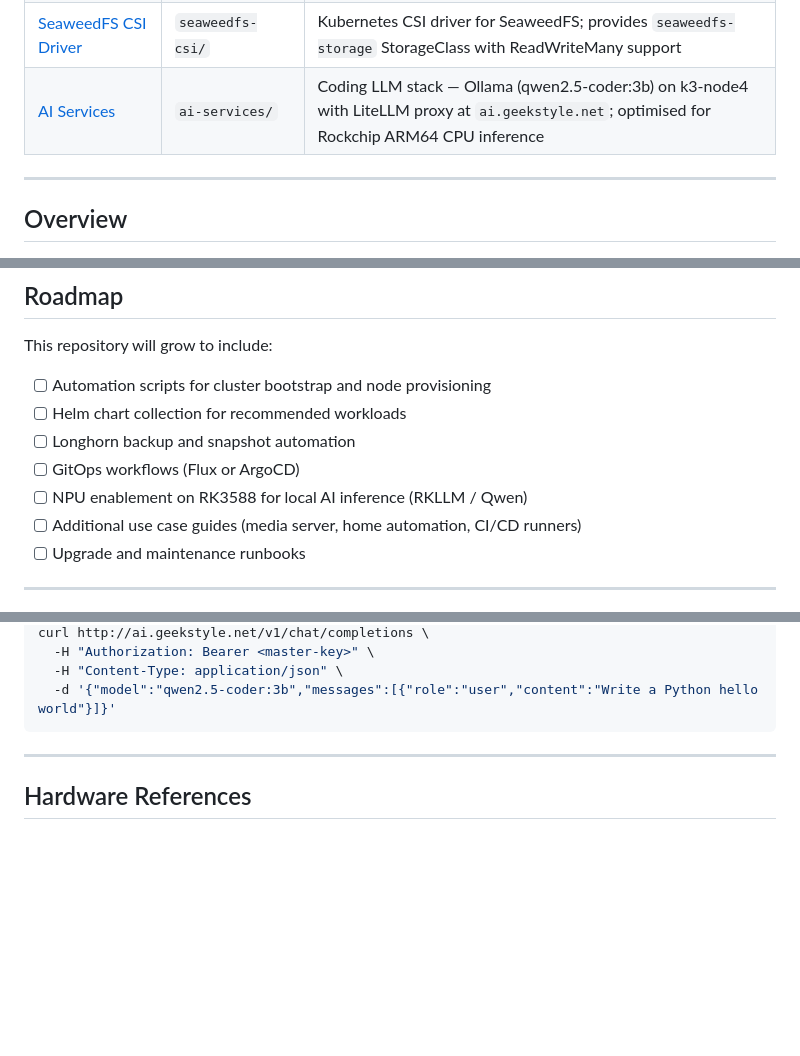
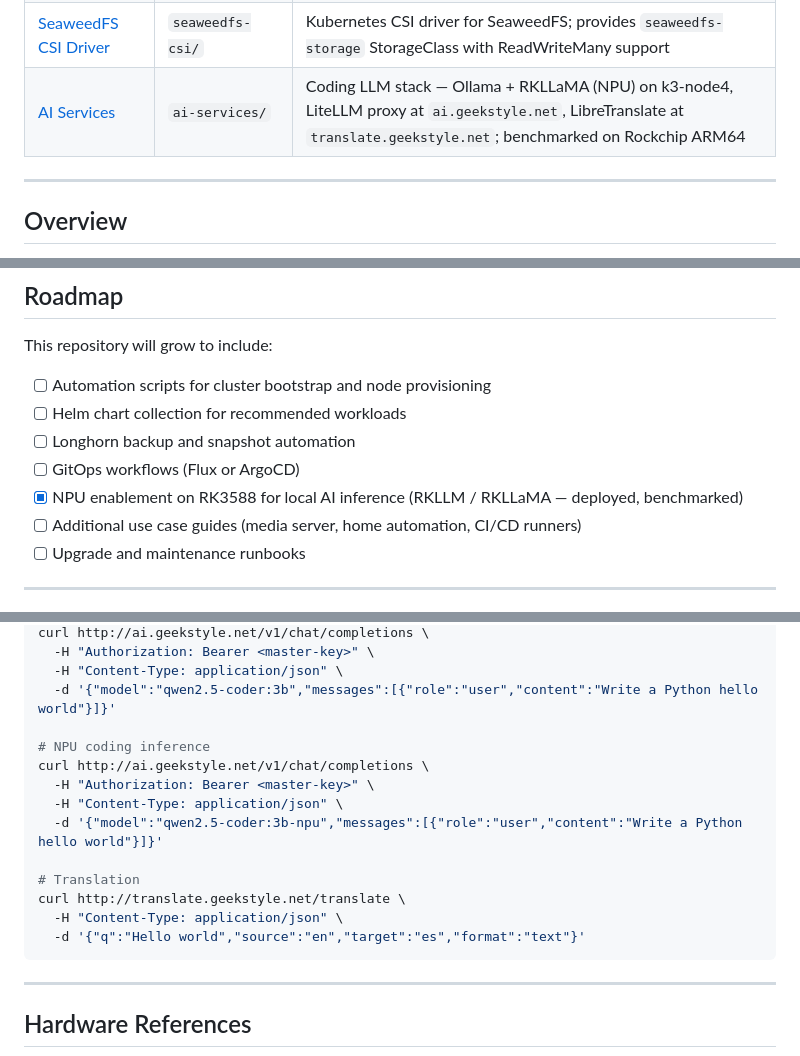
Before and after one commit to mdella/turing-pi-k3, a Markdown page: README.md, 3 parts joined by grey strips. Drawn GitHub-style; blank space fills up the shorter version.

````diff
--- a/README.md
+++ b/README.md
@@ -29,7 +29,7 @@ Beyond the core cluster infrastructure, this repository also documents real work
 | [Uptime Kuma](uptime-kuma/README.md) | `uptime-kuma/` | Self-hosted uptime monitoring with HTTP/TCP/ping checks and alerting |
 | [GitLab](gitlab/README.md) | `gitlab/` | GitLab CE single-pod omnibus with Kubernetes-executor runner; pull-mirror workaround via scheduled CI pipelines |
 | [SeaweedFS CSI Driver](seaweedfs-csi/README.md) | `seaweedfs-csi/` | Kubernetes CSI driver for SeaweedFS; provides `seaweedfs-storage` StorageClass with ReadWriteMany support |
-| [AI Services](ai-services/) | `ai-services/` | Coding LLM stack — Ollama (qwen2.5-coder:3b) on k3-node4 with LiteLLM proxy at `ai.geekstyle.net`; optimised for Rockchip ARM64 CPU inference |
+| [AI Services](ai-services/) | `ai-services/` | Coding LLM stack — Ollama + RKLLaMA (NPU) on k3-node4, LiteLLM proxy at `ai.geekstyle.net`, LibreTranslate at `translate.geekstyle.net`; benchmarked on Rockchip ARM64 |
 
 ---
 
@@ -177,7 +177,7 @@ This repository will grow to include:
 - [ ] Helm chart collection for recommended workloads
 - [ ] Longhorn backup and snapshot automation
 - [ ] GitOps workflows (Flux or ArgoCD)
-- [ ] NPU enablement on RK3588 for local AI inference (RKLLM / Qwen)
+- [x] NPU enablement on RK3588 for local AI inference (RKLLM / RKLLaMA — deployed, benchmarked)
 - [ ] Additional use case guides (media server, home automation, CI/CD runners)
 - [ ] Upgrade and maintenance runbooks
 
@@ -357,6 +383,17 @@ curl http://ai.geekstyle.net/v1/chat/completions \
   -H "Authorization: Bearer <master-key>" \
   -H "Content-Type: application/json" \
   -d '{"model":"qwen2.5-coder:3b","messages":[{"role":"user","content":"Write a Python hello world"}]}'
+
+# NPU coding inference
+curl http://ai.geekstyle.net/v1/chat/completions \
+  -H "Authorization: Bearer <master-key>" \
+  -H "Content-Type: application/json" \
+  -d '{"model":"qwen2.5-coder:3b-npu","messages":[{"role":"user","content":"Write a Python hello world"}]}'
+
+# Translation
+curl http://translate.geekstyle.net/translate \
+  -H "Content-Type: application/json" \
+  -d '{"q":"Hello world","source":"en","target":"es","format":"text"}'
 ```
 
 ---
````
Also changed, not shown: other parts of README.md (+39 -13 lines).
